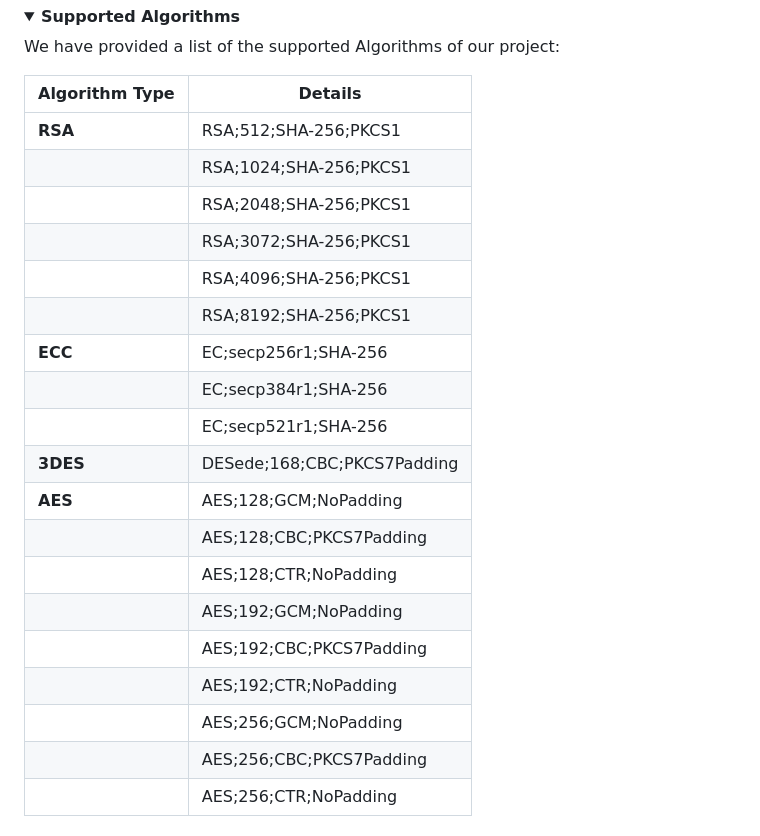
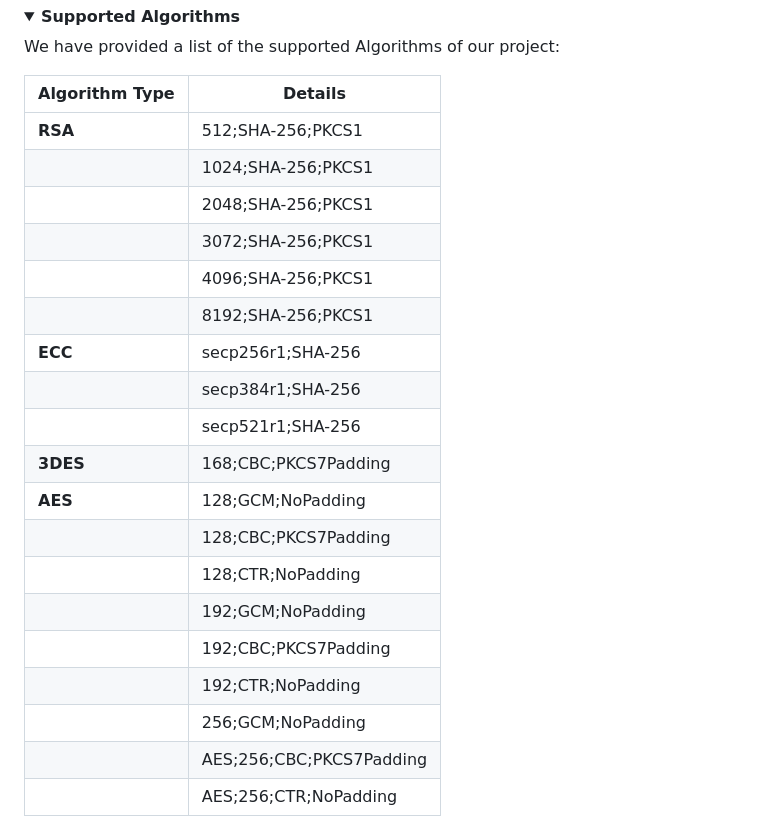
Before and after one commit to nmshd/rust-crypto, a Markdown page: Documentation/Doc.md, the part around one of its changes. GitHub-like rendering.

```diff
--- a/Documentation/Doc.md
+++ b/Documentation/Doc.md
@@ -87,23 +87,23 @@ We have provided a list of the supported Algorithms of our project:
 
   | Algorithm Type    | Details                                      |
   |-------------------|----------------------------------------------|
-  | **RSA**           | RSA;512;SHA-256;PKCS1                       |
-  |                   | RSA;1024;SHA-256;PKCS1                      |
-  |                   | RSA;2048;SHA-256;PKCS1                      |
-  |                   | RSA;3072;SHA-256;PKCS1                      |
-  |                   | RSA;4096;SHA-256;PKCS1                      |
-  |                   | RSA;8192;SHA-256;PKCS1                      |
-  | **ECC**           | EC;secp256r1;SHA-256                        |
-  |                   | EC;secp384r1;SHA-256                        |
-  |                   | EC;secp521r1;SHA-256                        |
-  | **3DES**          | DESede;168;CBC;PKCS7Padding                 |
-  | **AES**           | AES;128;GCM;NoPadding                       |
-  |                   | AES;128;CBC;PKCS7Padding                    |
-  |                   | AES;128;CTR;NoPadding                       |
-  |                   | AES;192;GCM;NoPadding                       |
-  |                   | AES;192;CBC;PKCS7Padding                    |
-  |                   | AES;192;CTR;NoPadding                       |
-  |                   | AES;256;GCM;NoPadding                       |
+  | **RSA**           | 512;SHA-256;PKCS1                       |
+  |                   | 1024;SHA-256;PKCS1                      |
+  |                   | 2048;SHA-256;PKCS1                      |
+  |                   | 3072;SHA-256;PKCS1                      |
+  |                   | 4096;SHA-256;PKCS1                      |
+  |                   | 8192;SHA-256;PKCS1                      |
+  | **ECC**           | secp256r1;SHA-256                        |
+  |                   | secp384r1;SHA-256                        |
+  |                   | secp521r1;SHA-256                        |
+  | **3DES**          | 168;CBC;PKCS7Padding                 |
+  | **AES**           | 128;GCM;NoPadding                       |
+  |                   | 128;CBC;PKCS7Padding                    |
+  |                   | 128;CTR;NoPadding                       |
+  |                   | 192;GCM;NoPadding                       |
+  |                   | 192;CBC;PKCS7Padding                    |
+  |                   | 192;CTR;NoPadding                       |
+  |                   | 256;GCM;NoPadding                       |
   |                   | AES;256;CBC;PKCS7Padding                    |
   |                   | AES;256;CTR;NoPadding                       |
 </details>
```
Also changed, not shown: other parts of Documentation/Doc.md (+52 -59 lines).
